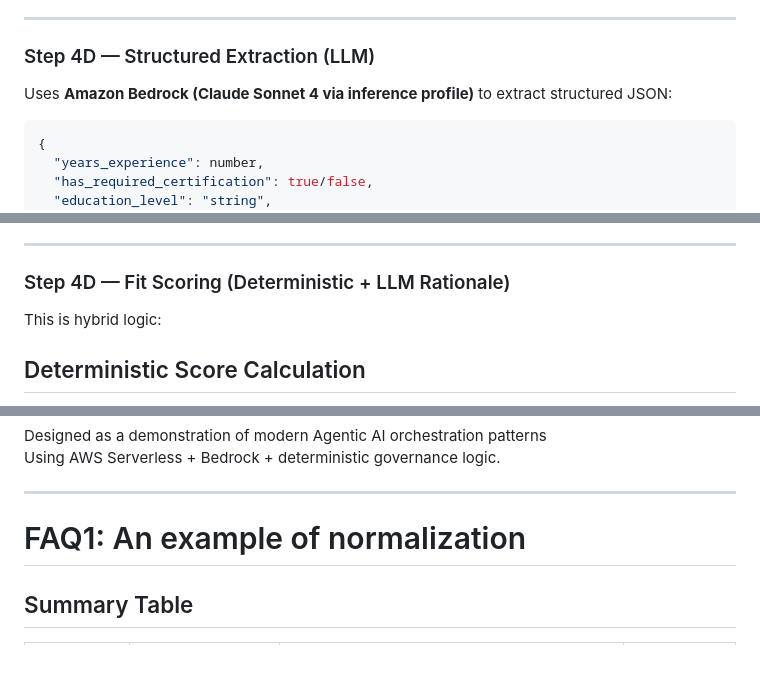
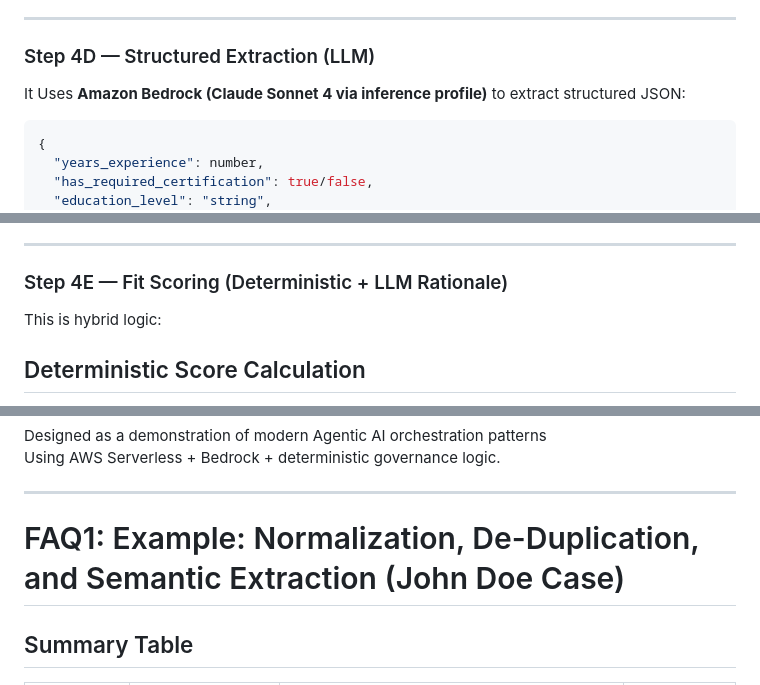
Before and after one commit to JuliaBaucher/AgenticScreeningMetricsDemo, a Markdown page: README.md, 3 parts joined by grey strips. Rendered like a GitHub page; blank space fills up the shorter version.

````diff
--- a/README.md
+++ b/README.md
@@ -241,7 +243,7 @@ In production, this key would be persisted (e.g., in DynamoDB) and checked befor
 
 ### Step 4D — Structured Extraction (LLM)
 
-Uses **Amazon Bedrock (Claude Sonnet 4 via inference profile)** to extract structured JSON:
+It Uses **Amazon Bedrock (Claude Sonnet 4 via inference profile)** to extract structured JSON:
 
 ```json
 {
@@ -268,7 +270,7 @@ This step transforms unstructured text into structured evaluation fields.
 
 ---
 
-### Step 4D — Fit Scoring (Deterministic + LLM Rationale)
+### Step 4E — Fit Scoring (Deterministic + LLM Rationale)
 
 This is hybrid logic:
 
@@ -506,7 +522,7 @@ Using AWS Serverless + Bedrock + deterministic governance logic.
 
 ---
 
-# FAQ1: An example of normalization
+# FAQ1: Example: Normalization, De-Duplication, and Semantic Extraction (John Doe Case)
 
 ## Summary Table
 
````
Also changed, not shown: other parts of README.md (+24 -8 lines).
